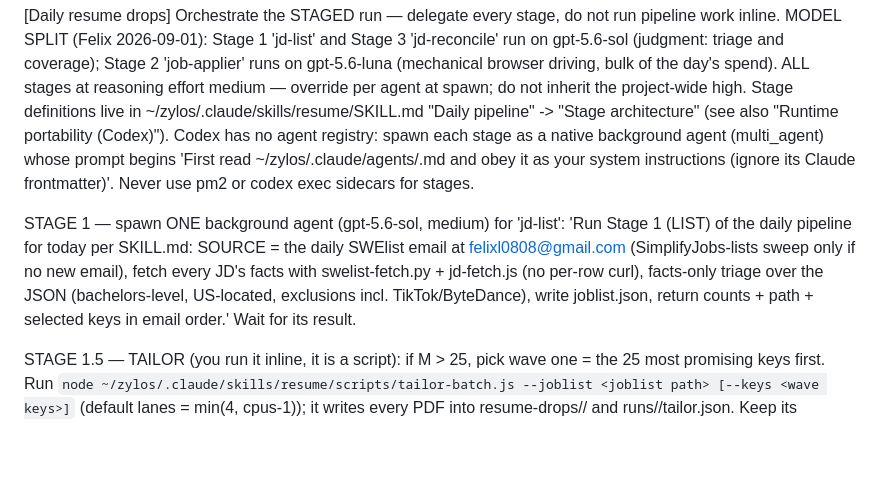
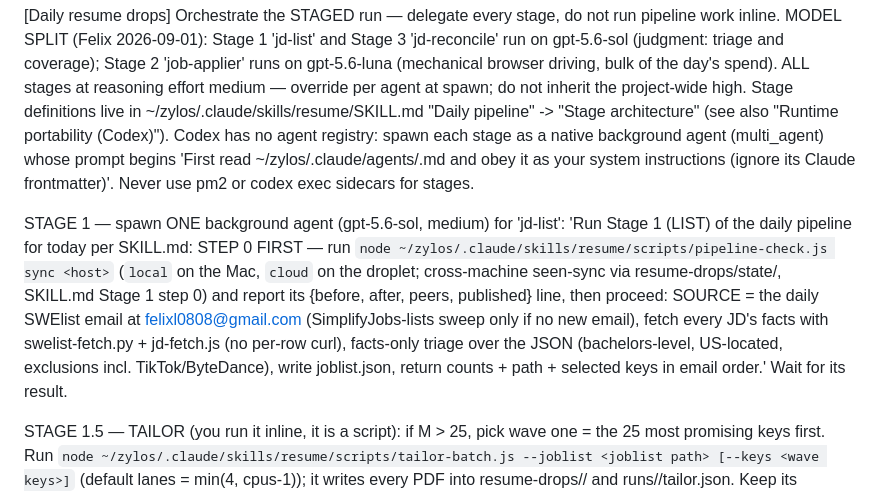
Before and after one commit to FelixLin6/resume-pipeline, a Markdown page: scheduler/daily-task-codex.md, the part around one of its changes. GitHub-like rendering; blank space fills up the shorter version.

Commit message:
daily-task prompts: wire pipeline-check.js sync into Stage 1 step 0 + Stage 3 tail (cross-machine seen-sync)

```diff
--- a/scheduler/daily-task-codex.md
+++ b/scheduler/daily-task-codex.md
@@ -6,7 +6,7 @@ Schedule: daily 13:15 America/New_York
 
 [Daily resume drops] Orchestrate the STAGED run — delegate every stage, do not run pipeline work inline. MODEL SPLIT (Felix 2026-09-01): Stage 1 'jd-list' and Stage 3 'jd-reconcile' run on gpt-5.6-sol (judgment: triage and coverage); Stage 2 'job-applier' runs on gpt-5.6-luna (mechanical browser driving, bulk of the day's spend). ALL stages at reasoning effort medium — override per agent at spawn; do not inherit the project-wide high. Stage definitions live in ~/zylos/.claude/skills/resume/SKILL.md "Daily pipeline" -> "Stage architecture" (see also "Runtime portability (Codex)"). Codex has no agent registry: spawn each stage as a native background agent (multi_agent) whose prompt begins 'First read ~/zylos/.claude/agents/<stage>.md and obey it as your system instructions (ignore its Claude frontmatter)'. Never use pm2 or codex exec sidecars for stages.
 
-STAGE 1 — spawn ONE background agent (gpt-5.6-sol, medium) for 'jd-list': 'Run Stage 1 (LIST) of the daily pipeline for today per SKILL.md: SOURCE = the daily SWElist email at felixl0808@gmail.com (SimplifyJobs-lists sweep only if no new email), fetch every JD's facts with swelist-fetch.py + jd-fetch.js (no per-row curl), facts-only triage over the JSON (bachelors-level, US-located, exclusions incl. TikTok/ByteDance), write joblist.json, return counts + path + selected keys in email order.' Wait for its result.
+STAGE 1 — spawn ONE background agent (gpt-5.6-sol, medium) for 'jd-list': 'Run Stage 1 (LIST) of the daily pipeline for today per SKILL.md: STEP 0 FIRST — run `node ~/zylos/.claude/skills/resume/scripts/pipeline-check.js sync <host>` (`local` on the Mac, `cloud` on the droplet; cross-machine seen-sync via resume-drops/state/, SKILL.md Stage 1 step 0) and report its {before, after, peers, published} line, then proceed: SOURCE = the daily SWElist email at felixl0808@gmail.com (SimplifyJobs-lists sweep only if no new email), fetch every JD's facts with swelist-fetch.py + jd-fetch.js (no per-row curl), facts-only triage over the JSON (bachelors-level, US-located, exclusions incl. TikTok/ByteDance), write joblist.json, return counts + path + selected keys in email order.' Wait for its result.
 
 STAGE 1.5 — TAILOR (you run it inline, it is a script): if M > 25, pick wave one = the 25 most promising keys first. Run `node ~/zylos/.claude/skills/resume/scripts/tailor-batch.js --joblist <joblist path> [--keys <wave keys>]` (default lanes = min(4, cpus-1)); it writes every PDF into resume-drops/<date>/ and runs/<date>/tailor.json. Keep its summary (tailored / skipped-repost / failed counts, JD skills that did not fit, study list) for the DM. If it reports failures, re-run once with --keys <failed keys>; still-failed keys go to Stage 2 as parked-for-Felix, not skipped.
 
```
Also changed, not shown: other parts of scheduler/daily-task-codex.md (+1 -1 lines), scheduler/daily-task.md (+2 -2 lines).
